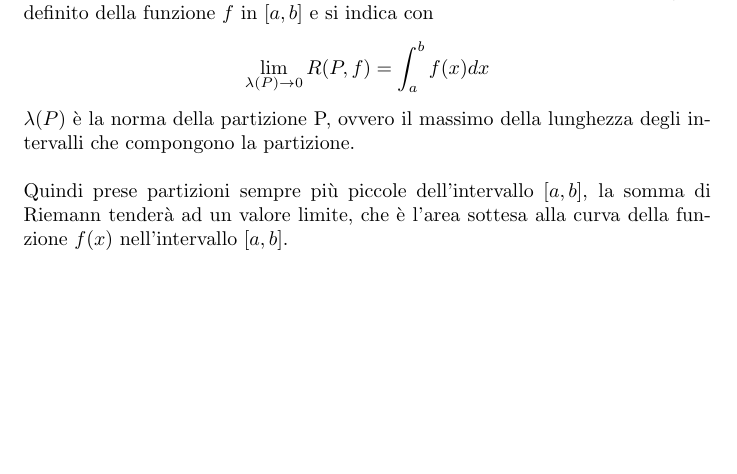
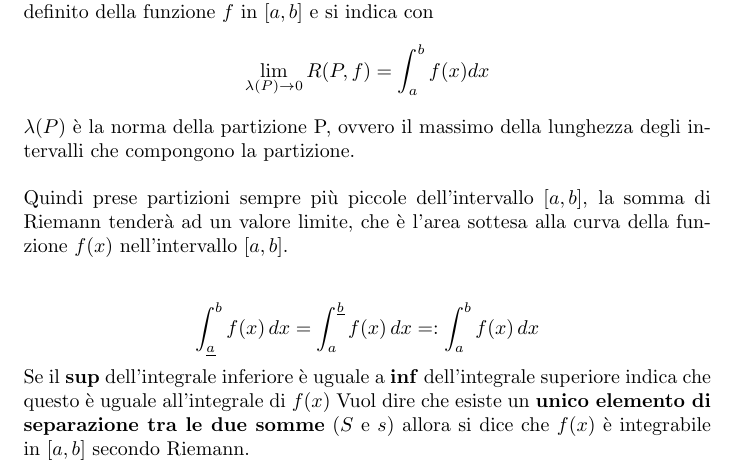
Before and after one commit to agostino-code/analisi, a LaTeX document (definizioni(part4).tex): part of page 2 of 6, cut so that both start at the same text, the shorter picture padded with empty space. Compiled offline with pdfLaTeX.

Commit message:
Fix formatting and typos in definizioni(part4) PDF and TeX files

```diff
--- a/definizioni(part4).tex
+++ b/definizioni(part4).tex
@@ -56,8 +56,13 @@ Se esiste il limite della somma di Riemann per ogni partizione $P$ di $[a,b]$ e
     \lim_{\lambda(P) \to 0} R(P,f) = \int_a^b f(x)dx
 \end{equation*}
 $\lambda(P)$ è la norma della partizione P, ovvero il massimo della lunghezza degli intervalli che compongono la partizione.\\\\
-Quindi prese partizioni sempre più piccole dell'intervallo $[a,b]$, la somma di Riemann tenderà ad un valore limite, che è l'area sottesa alla curva della funzione $f(x)$ nell'intervallo $[a,b]$.\\\\
+Quindi prese partizioni sempre più piccole dell'intervallo $[a,b]$, la somma di Riemann tenderà ad un valore limite, che è l'area sottesa alla curva della funzione $f(x)$ nell'intervallo $[a,b]$.\\
 
+$$
+\int_{\underline{a}}^b f(x)\, dx = \int_{a}^{\underline{b}} f(x) \, dx =: \int_{a}^{b} f(x)  \, dx
+$$
+Se il \textbf{sup} dell'integrale inferiore è uguale a \textbf{inf} dell'integrale superiore indica che questo è uguale all'integrale di $f(x)$
+Vuol dire che esiste un \textbf{unico elemento di separazione tra le due somme} ($S$ e $s$) allora si dice che $f(x)$ è integrabile in $[a,b]$ secondo Riemann.\\\\
 \textbf{Primitiva di una funzione}\\
 Sia $f(x)$ una funzione definita in un intervallo $I$. Si dice che $F(x)$ è una primitiva di $f(x)$ in $I$ se $F'(x)=f(x)$ per ogni $x \in I$.\\\\
 \textbf{Formula fondamentale del calcolo integrale}\\
```
Also changed, not shown: definizioni(part4).pdf.
